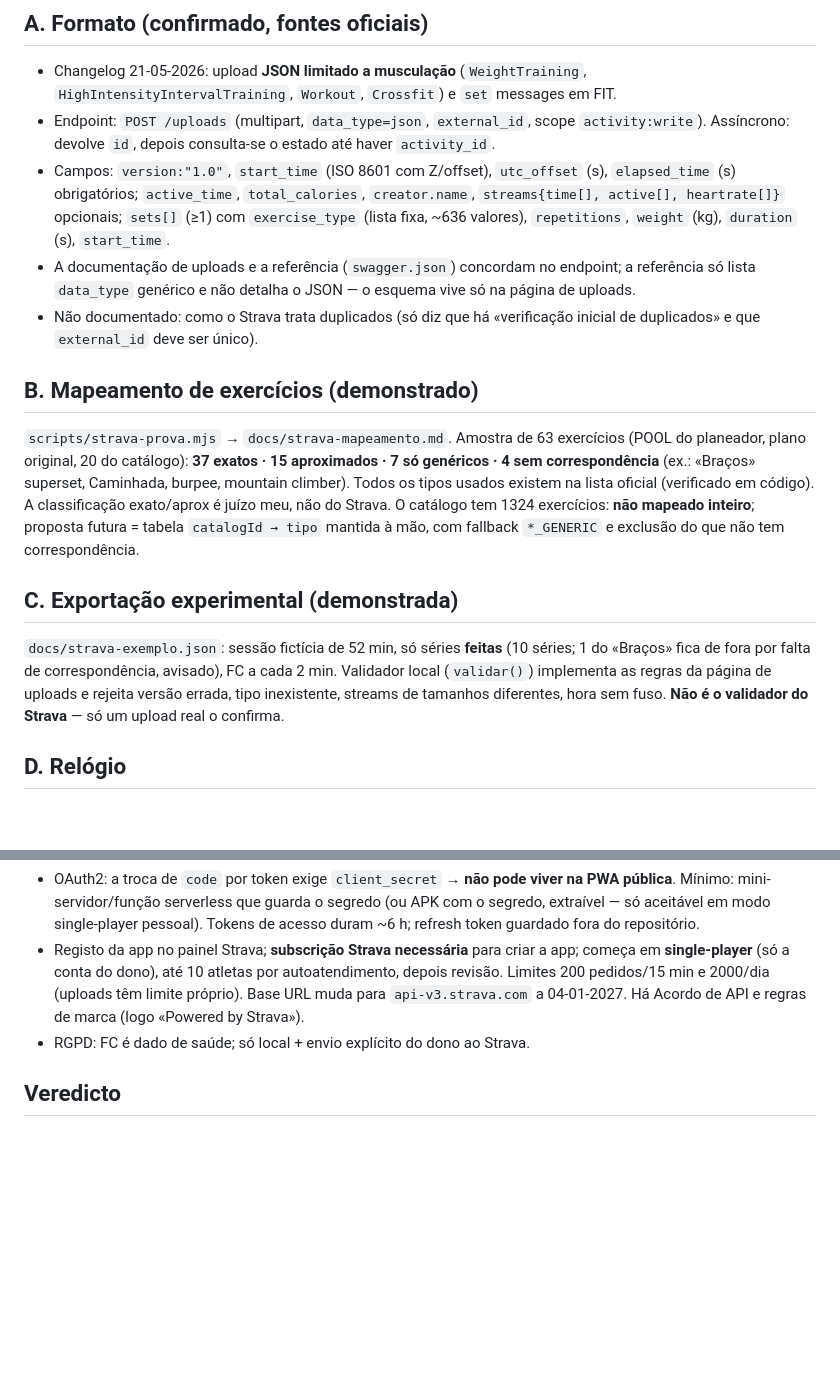
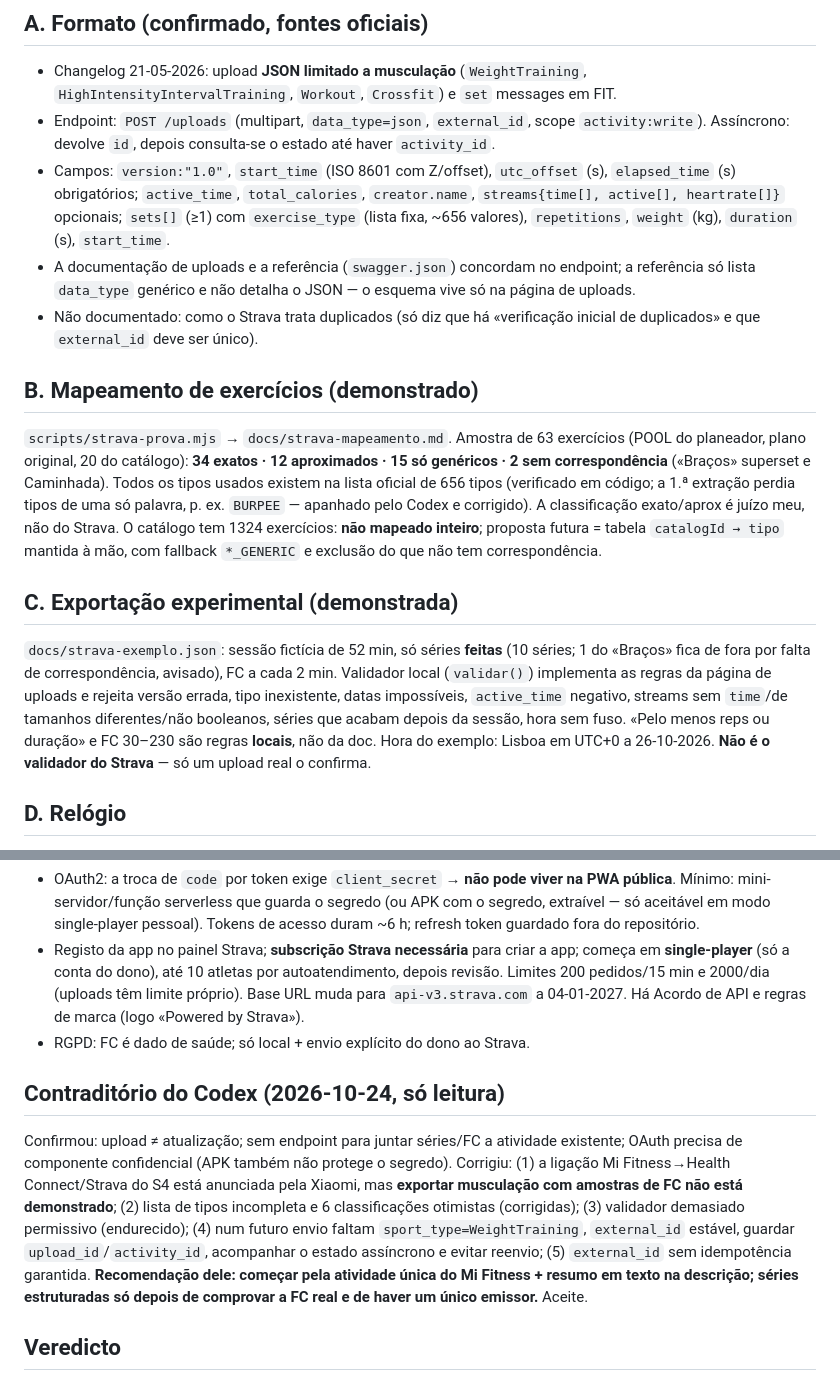
Before and after one commit to leugiMoguH/myTraining, a Markdown page: docs/STRAVA_VIABILIDADE.md, 2 parts joined by grey strips. GitHub-like rendering; blank space fills up the shorter version.

Commit message:
docs: Strava — numeros do mapeamento e contraditorio do Codex
Co-Authored-By: Claude Sonnet 5.5 <noreply@anthropic.com>
Claude-Session: https://claude.ai/code/session_01PVD9fRt1L6i3EtASd1fPLF

```diff
--- a/docs/STRAVA_VIABILIDADE.md
+++ b/docs/STRAVA_VIABILIDADE.md
@@ -5,15 +5,15 @@ Só leitura de documentação oficial + ficheiro de exemplo local. **Nada foi en
 ## A. Formato (confirmado, fontes oficiais)
 - Changelog 21-05-2026: upload **JSON limitado a musculação** (`WeightTraining`, `HighIntensityIntervalTraining`, `Workout`, `Crossfit`) e `set` messages em FIT.
 - Endpoint: `POST /uploads` (multipart, `data_type=json`, `external_id`, scope `activity:write`). Assíncrono: devolve `id`, depois consulta-se o estado até haver `activity_id`.
-- Campos: `version:"1.0"`, `start_time` (ISO 8601 com Z/offset), `utc_offset` (s), `elapsed_time` (s) obrigatórios; `active_time`, `total_calories`, `creator.name`, `streams{time[], active[], heartrate[]}` opcionais; `sets[]` (≥1) com `exercise_type` (lista fixa, ~636 valores), `repetitions`, `weight` (kg), `duration` (s), `start_time`.
+- Campos: `version:"1.0"`, `start_time` (ISO 8601 com Z/offset), `utc_offset` (s), `elapsed_time` (s) obrigatórios; `active_time`, `total_calories`, `creator.name`, `streams{time[], active[], heartrate[]}` opcionais; `sets[]` (≥1) com `exercise_type` (lista fixa, ~656 valores), `repetitions`, `weight` (kg), `duration` (s), `start_time`.
 - A documentação de uploads e a referência (`swagger.json`) concordam no endpoint; a referência só lista `data_type` genérico e não detalha o JSON — o esquema vive só na página de uploads.
 - Não documentado: como o Strava trata duplicados (só diz que há «verificação inicial de duplicados» e que `external_id` deve ser único).
 
 ## B. Mapeamento de exercícios (demonstrado)
-`scripts/strava-prova.mjs` → `docs/strava-mapeamento.md`. Amostra de 63 exercícios (POOL do planeador, plano original, 20 do catálogo): **37 exatos · 15 aproximados · 7 só genéricos · 4 sem correspondência** (ex.: «Braços» superset, Caminhada, burpee, mountain climber). Todos os tipos usados existem na lista oficial (verificado em código). A classificação exato/aprox é juízo meu, não do Strava. O catálogo tem 1324 exercícios: **não mapeado inteiro**; proposta futura = tabela `catalogId → tipo` mantida à mão, com fallback `*_GENERIC` e exclusão do que não tem correspondência.
+`scripts/strava-prova.mjs` → `docs/strava-mapeamento.md`. Amostra de 63 exercícios (POOL do planeador, plano original, 20 do catálogo): **34 exatos · 12 aproximados · 15 só genéricos · 2 sem correspondência** («Braços» superset e Caminhada). Todos os tipos usados existem na lista oficial de 656 tipos (verificado em código; a 1.ª extração perdia tipos de uma só palavra, p. ex. `BURPEE` — apanhado pelo Codex e corrigido). A classificação exato/aprox é juízo meu, não do Strava. O catálogo tem 1324 exercícios: **não mapeado inteiro**; proposta futura = tabela `catalogId → tipo` mantida à mão, com fallback `*_GENERIC` e exclusão do que não tem correspondência.
 
 ## C. Exportação experimental (demonstrada)
-`docs/strava-exemplo.json`: sessão fictícia de 52 min, só séries **feitas** (10 séries; 1 do «Braços» fica de fora por falta de correspondência, avisado), FC a cada 2 min. Validador local (`validar()`) implementa as regras da página de uploads e rejeita versão errada, tipo inexistente, streams de tamanhos diferentes, hora sem fuso. **Não é o validador do Strava** — só um upload real o confirma.
+`docs/strava-exemplo.json`: sessão fictícia de 52 min, só séries **feitas** (10 séries; 1 do «Braços» fica de fora por falta de correspondência, avisado), FC a cada 2 min. Validador local (`validar()`) implementa as regras da página de uploads e rejeita versão errada, tipo inexistente, datas impossíveis, `active_time` negativo, streams sem `time`/de tamanhos diferentes/não booleanos, séries que acabam depois da sessão, hora sem fuso. «Pelo menos reps ou duração» e FC 30–230 são regras **locais**, não da doc. Hora do exemplo: Lisboa em UTC+0 a 26-10-2026. **Não é o validador do Strava** — só um upload real o confirma.
 
 ## D. Relógio
 - Xiaomi Watch S4 → Mi Fitness: grava FC e treino (fonte: páginas Xiaomi).
@@ -44,6 +44,9 @@ Consequência: se o Mi Fitness já enviou a atividade do relógio **e** a myTrai
 - Registo da app no painel Strava; **subscrição Strava necessária** para criar a app; começa em **single-player** (só a conta do dono), até 10 atletas por autoatendimento, depois revisão. Limites 200 pedidos/15 min e 2000/dia (uploads têm limite próprio). Base URL muda para `api-v3.strava.com` a 04-01-2027. Há Acordo de API e regras de marca (logo «Powered by Strava»).
 - RGPD: FC é dado de saúde; só local + envio explícito do dono ao Strava.
 
+## Contraditório do Codex (2026-10-24, só leitura)
+Confirmou: upload ≠ atualização; sem endpoint para juntar séries/FC a atividade existente; OAuth precisa de componente confidencial (APK também não protege o segredo). Corrigiu: (1) a ligação Mi Fitness→Health Connect/Strava do S4 está anunciada pela Xiaomi, mas **exportar musculação com amostras de FC não está demonstrado**; (2) lista de tipos incompleta e 6 classificações otimistas (corrigidas); (3) validador demasiado permissivo (endurecido); (4) num futuro envio faltam `sport_type=WeightTraining`, `external_id` estável, guardar `upload_id`/`activity_id`, acompanhar o estado assíncrono e evitar reenvio; (5) `external_id` sem idempotência garantida. **Recomendação dele: começar pela atividade única do Mi Fitness + resumo em texto na descrição; séries estruturadas só depois de comprovar a FC real e de haver um único emissor.** Aceite.
+
 ## Veredicto
 - **Séries estruturadas no Strava: viável hoje** (upload JSON, demonstrado só em ficheiro).
 - **«Um só treino com séries + FC do relógio» sem intervenção: viável só se o Strava receber o treino por um único caminho.** Isso obriga a (a) desligar Mi Fitness→Strava para musculação e (b) a myTraining enviar tudo, FC incluída → APK nativo + Health Connect + serviço de tokens. Não existe forma oficial de completar a atividade do relógio com séries.
```
